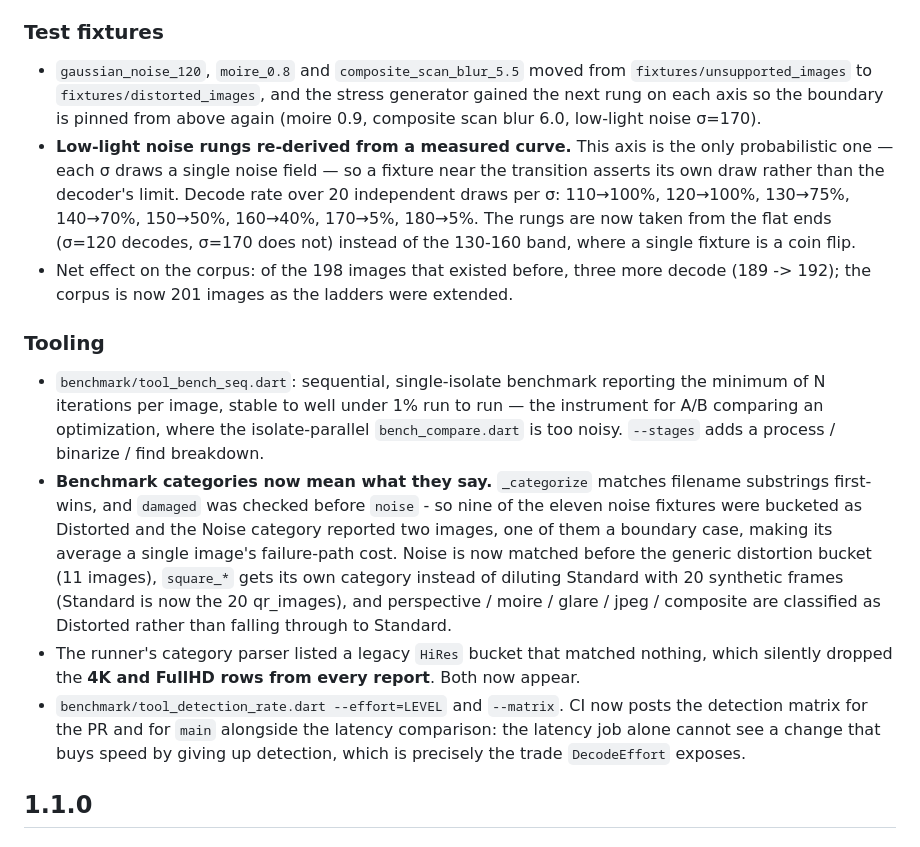
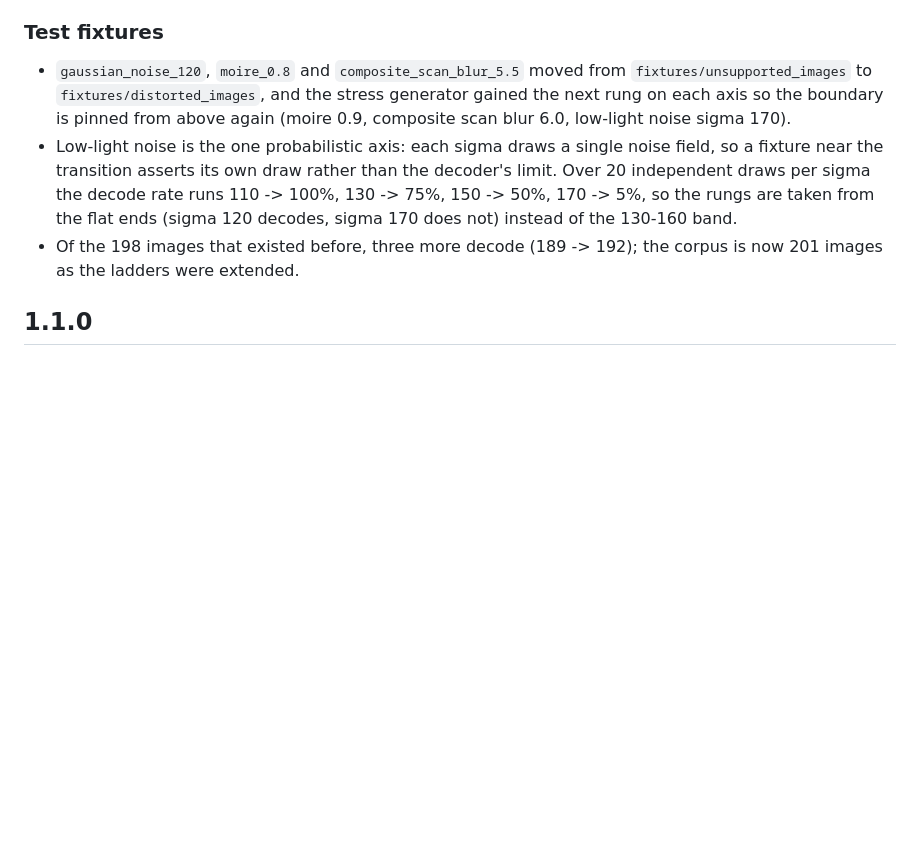
Before and after one commit to koji-1009/yomu, a Markdown page: CHANGELOG.md, the part around one of its changes. GitHub-like rendering; blank space fills up the shorter version.

```diff
--- a/CHANGELOG.md
+++ b/CHANGELOG.md
@@ -41,16 +24,9 @@ The retry ladder becomes a three-level `DecodeEffort` axis instead of a boolean,
 
 ### Test fixtures
 
-* `gaussian_noise_120`, `moire_0.8` and `composite_scan_blur_5.5` moved from `fixtures/unsupported_images` to `fixtures/distorted_images`, and the stress generator gained the next rung on each axis so the boundary is pinned from above again (moire 0.9, composite scan blur 6.0, low-light noise σ=170).
-* **Low-light noise rungs re-derived from a measured curve.** This axis is the only probabilistic one — each σ draws a single noise field — so a fixture near the transition asserts its own draw rather than the decoder's limit. Decode rate over 20 independent draws per σ: 110→100%, 120→100%, 130→75%, 140→70%, 150→50%, 160→40%, 170→5%, 180→5%. The rungs are now taken from the flat ends (σ=120 decodes, σ=170 does not) instead of the 130-160 band, where a single fixture is a coin flip.
-* Net effect on the corpus: of the 198 images that existed before, three more decode (189 -> 192); the corpus is now 201 images as the ladders were extended.
-
-### Tooling
-
-* `benchmark/tool_bench_seq.dart`: sequential, single-isolate benchmark reporting the minimum of N iterations per image, stable to well under 1% run to run — the instrument for A/B comparing an optimization, where the isolate-parallel `bench_compare.dart` is too noisy. `--stages` adds a process / binarize / find breakdown.
-* **Benchmark categories now mean what they say.** `_categorize` matches filename substrings first-wins, and `damaged` was checked before `noise` - so nine of the eleven noise fixtures were bucketed as Distorted and the Noise category reported two images, one of them a boundary case, making its average a single image's failure-path cost. Noise is now matched before the generic distortion bucket (11 images), `square_*` gets its own category instead of diluting Standard with 20 synthetic frames (Standard is now the 20 qr_images), and perspective / moire / glare / jpeg / composite are classified as Distorted rather than falling through to Standard.
-* The runner's category parser listed a legacy `HiRes` bucket that matched nothing, which silently dropped the **4K and FullHD rows from every report**. Both now appear.
-* `benchmark/tool_detection_rate.dart --effort=LEVEL` and `--matrix`. CI now posts the detection matrix for the PR and for `main` alongside the latency comparison: the latency job alone cannot see a change that buys speed by giving up detection, which is precisely the trade `DecodeEffort` exposes.
+* `gaussian_noise_120`, `moire_0.8` and `composite_scan_blur_5.5` moved from `fixtures/unsupported_images` to `fixtures/distorted_images`, and the stress generator gained the next rung on each axis so the boundary is pinned from above again (moire 0.9, composite scan blur 6.0, low-light noise sigma 170).
+* Low-light noise is the one probabilistic axis: each sigma draws a single noise field, so a fixture near the transition asserts its own draw rather than the decoder's limit. Over 20 independent draws per sigma the decode rate runs 110 -> 100%, 130 -> 75%, 150 -> 50%, 170 -> 5%, so the rungs are taken from the flat ends (sigma 120 decodes, sigma 170 does not) instead of the 130-160 band.
+* Of the 198 images that existed before, three more decode (189 -> 192); the corpus is now 201 images as the ladders were extended.
 
 ## 1.1.0
 
```
Also changed, not shown: other parts of CHANGELOG.md (+14 -31 lines).
